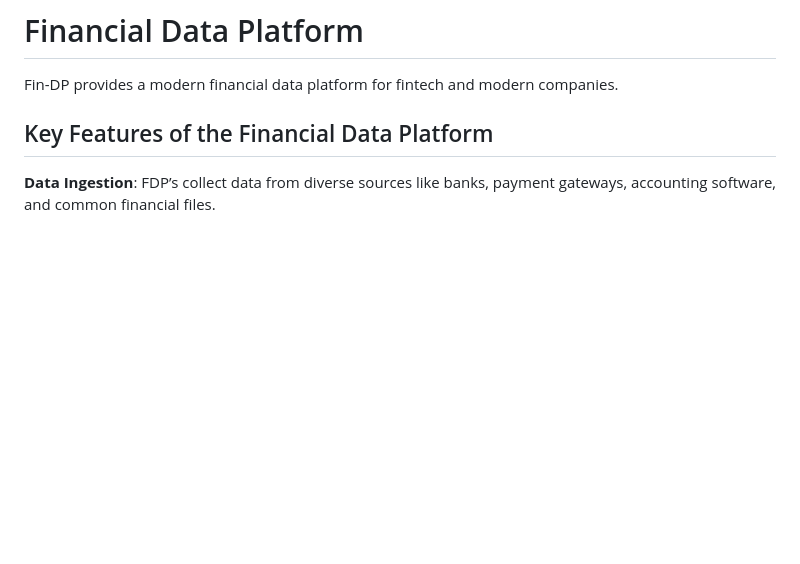
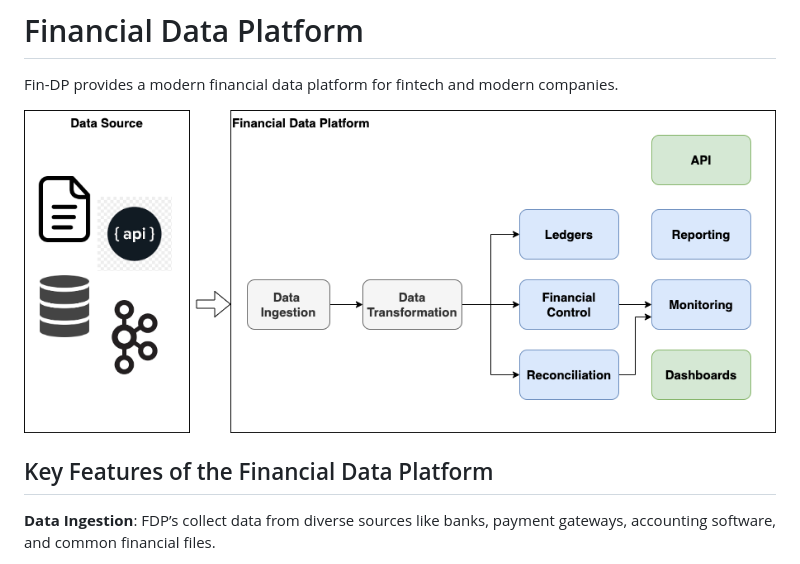
Before and after one commit to fin-dp/doc, a Markdown page: README.md, the part around the change. Drawn GitHub-style; blank space fills up the shorter version.

```diff
--- a/README.md
+++ b/README.md
@@ -1,7 +1,7 @@
 # Financial Data Platform
 Fin-DP provides a modern financial data platform for fintech and modern companies.
 
-
+![Context](FinDp.context.png)
 
 ## Key Features of the Financial Data Platform
 **Data Ingestion**: FDP’s collect data from diverse sources like banks, payment gateways, accounting software, and common financial files.
```
